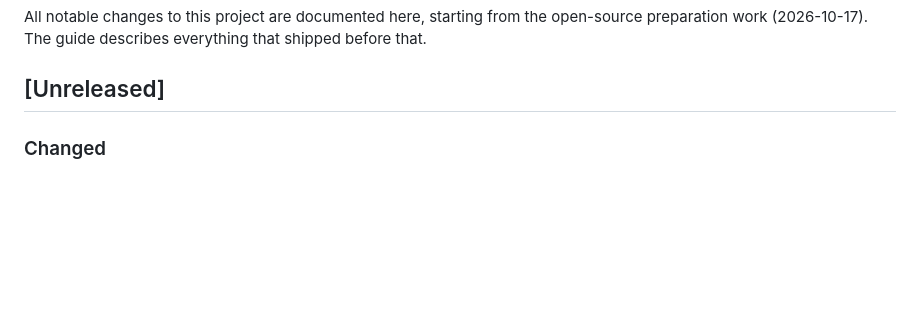
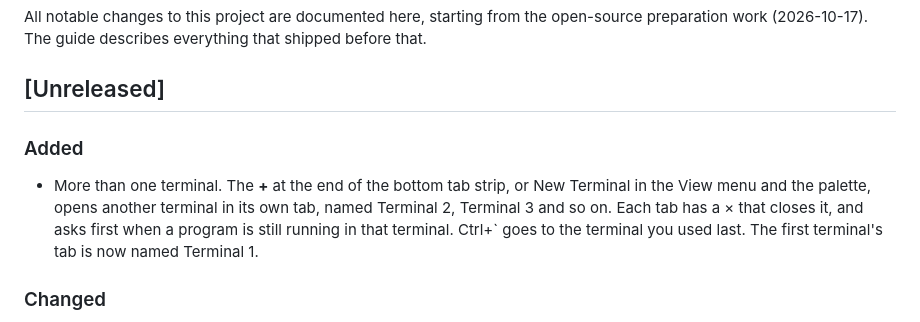
Before and after one commit to b12n-oss/jonquil, a Markdown page: CHANGELOG.md, the part around the change. GitHub-like rendering; blank space fills up the shorter version.

```diff
--- a/CHANGELOG.md
+++ b/CHANGELOG.md
@@ -5,6 +5,10 @@ the open-source preparation work (2026-10-17). The guide describes
 everything that shipped before that.
 
 ## [Unreleased]
+
+### Added
+
+- More than one terminal. The **+** at the end of the bottom tab strip, or New Terminal in the View menu and the palette, opens another terminal in its own tab, named Terminal 2, Terminal 3 and so on. Each tab has a × that closes it, and asks first when a program is still running in that terminal. Ctrl+` goes to the terminal you used last. The first terminal's tab is now named Terminal 1.
 
 ### Changed
 
```
Also changed, not shown: README.md (+1 -1 lines), docs/guide/using-jonquil.md (+13 -5 lines), docs/images/terminal.png, 13 other files.
